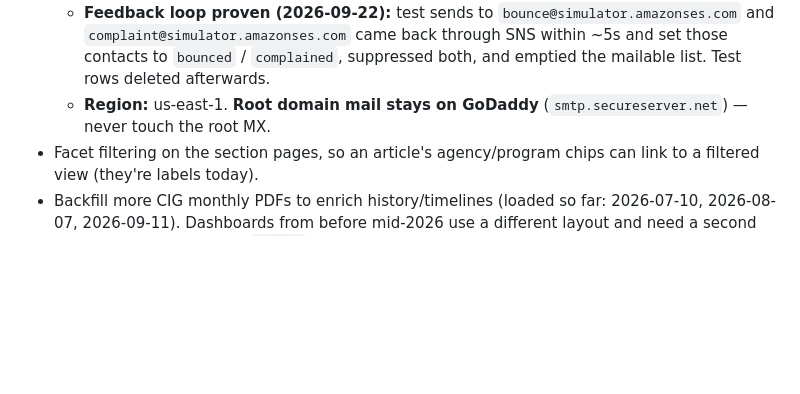
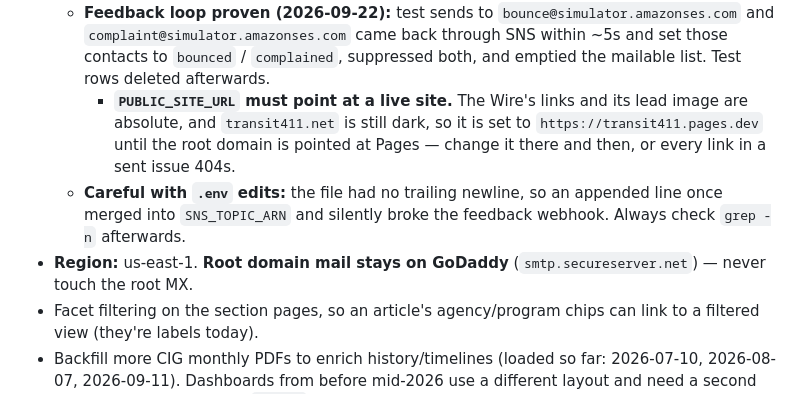
Before and after one commit to bbuchanan99/transit411, a Markdown page: docs/MANUAL.md, the part around the change. Rendered like a GitHub page; blank space fills up the shorter version.

Commit message:
The Wire: point links and the lead image at the live site
Issues were rendering absolute links to transit411.net, which is still dark -
every link and the lead image in a sent issue would have 404'd. PUBLIC_SITE_URL
on the NAS now points at the Pages site until the root domain is live.

Also documents the .env trailing-newline trap: an appended line merged into
SNS_TOPIC_ARN and would have made the bounce/complaint webhook reject genuine
notifications. Both values repaired and verified in the running container.

Co-Authored-By: Claude Opus 5 <noreply@anthropic.com>

```diff
--- a/docs/MANUAL.md
+++ b/docs/MANUAL.md
@@ -279,7 +279,9 @@ The public site uses `PUBLIC_API_BASE` (e.g. `https://api.transit411.net`) — s
   - **AWS/DNS setup, as of 2026-09-22:** ✅ SES identity `mail.transit411.net` verified; ✅ custom MAIL FROM `bounce.mail.transit411.net` (MX `feedback-smtp.us-east-1.amazonses.com`, SPF `v=spf1 include:amazonses.com ~all`) — records live, SES status still pending its own recheck (harmless: sending falls back to the default MAIL FROM); ✅ DMARC `v=DMARC1; p=none; rua=mailto:admin@transit411.net; fo=1` at `_dmarc`; ✅ IAM user `transit411-ses-sender` (send-only) + keys in `.env`; ✅ SNS topic `transit411-ses-feedback` subscribed to `POST /api/email/sns` (handshake auto-confirmed) and set as SES's bounce/complaint destination; ⬜ SES production access (requested, in review — until granted, sending only reaches SES-verified addresses).
   - **Two gotchas worth remembering:** the IAM policy must list the **configuration set** ARN as well as the identity ARN when `SES_CONFIGURATION_SET` is set, or every send fails `AccessDenied`; and `SNS_TOPIC_ARN` in `.env` must be the real ARN — a wrong value silently 403s every genuine notification.
   - **Feedback loop proven (2026-09-22):** test sends to `bounce@simulator.amazonses.com` and `complaint@simulator.amazonses.com` came back through SNS within ~5s and set those contacts to `bounced` / `complained`, suppressed both, and emptied the mailable list. Test rows deleted afterwards.
-  - **Region:** us-east-1. **Root domain mail stays on GoDaddy** (`smtp.secureserver.net`) — never touch the root MX.
+    - **`PUBLIC_SITE_URL` must point at a live site.** The Wire's links and its lead image are absolute, and `transit411.net` is still dark, so it is set to `https://transit411.pages.dev` until the root domain is pointed at Pages — change it there and then, or every link in a sent issue 404s.
+  - **Careful with `.env` edits:** the file had no trailing newline, so an appended line once merged into `SNS_TOPIC_ARN` and silently broke the feedback webhook. Always check `grep -n` afterwards.
+- **Region:** us-east-1. **Root domain mail stays on GoDaddy** (`smtp.secureserver.net`) — never touch the root MX.
 - Facet filtering on the section pages, so an article's agency/program chips can link to a filtered view (they're labels today).
 - Backfill more CIG monthly PDFs to enrich history/timelines (loaded so far: 2026-07-10, 2026-08-07, 2026-09-11). Dashboards from before mid-2026 use a different layout and need a second set of column positions in `cig.py`.
 
```
